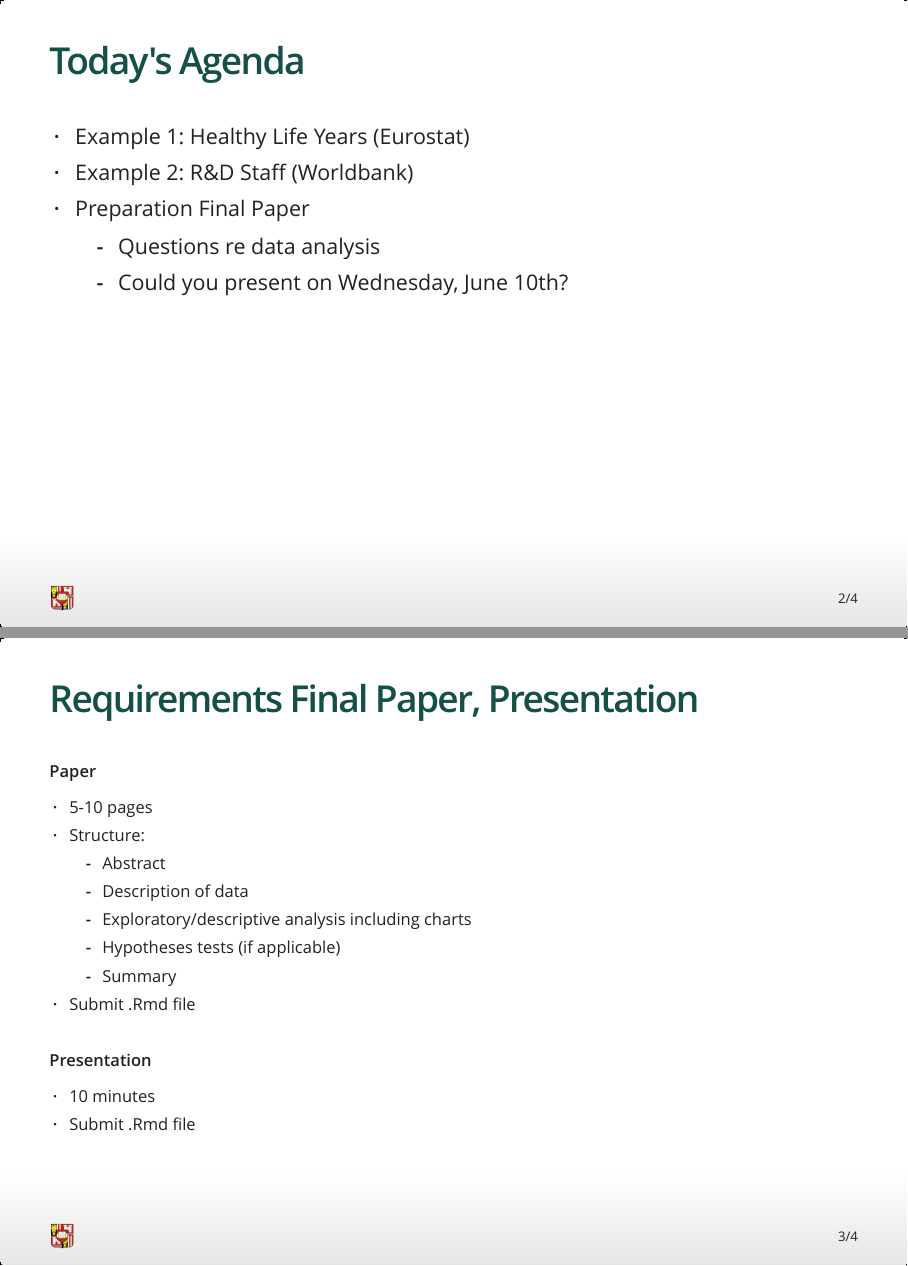
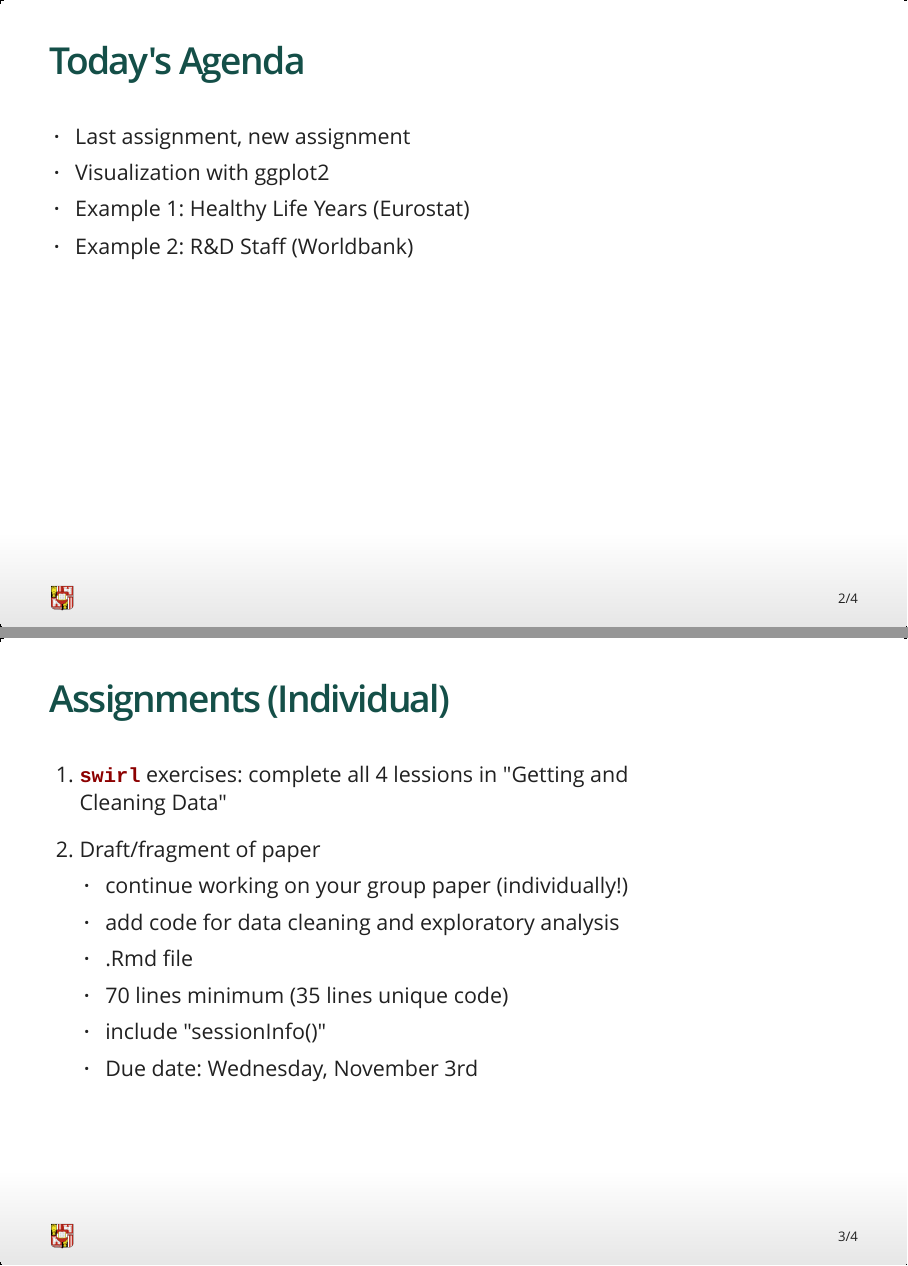
Before and after one commit to pputz/jku-quant-methods, an R Markdown document (sessions/04_Examples/04_00_Intro/04_00_Intro.Rmd): pages 2 and 3 of 4, joined at a grey line. The pictures show the output file sessions/04_Examples/04_00_Intro/04_00_Intro.html that the author committed with the source, opened offline.

Commit message:
04_Examples: updated for 2015WS
04_00_Intro.Rmd: new assignments, readings
04_01_Visualizing_Data: was previously in session 03

Signed-off-by: Peter Putz <putzpeter@yahoo.com>

```diff
--- a/sessions/04_Examples/04_00_Intro/04_00_Intro.Rmd
+++ b/sessions/04_Examples/04_00_Intro/04_00_Intro.Rmd
@@ -15,32 +15,22 @@ output:
 ## Today's Agenda
 
 
+>- Last assignment, new assignment
+>- Visualization with ggplot2
 >- Example 1: Healthy Life Years (Eurostat)
 >- Example 2: R&D Staff (Worldbank)
->- Preparation Final Paper
-     - Questions re data analysis
-     - Could you present on Wednesday, June 10th?
 
 
-## Requirements Final Paper, Presentation {.smaller}
-
-**Paper**
-
-- 5-10 pages
-- Structure:
-    - Abstract
-    - Description of data
-    - Exploratory/descriptive analysis including charts
-    - Hypotheses tests (if applicable)
-    - Summary
-- Submit .Rmd file
-
-\
-**Presentation**
-
-- 10 minutes
-- Submit .Rmd file
 
 
-## Assignment (Individual)
+## Assignments (Individual)
 
+1. `swirl` exercises: complete all 4 lessions in "Getting and Cleaning Data"
+
+2. Draft/fragment of paper
+    - continue working on your group paper (individually!)
+    - add code for data cleaning and exploratory analysis
+    - .Rmd file
+    - 70 lines minimum (35 lines unique code)
+    - include "sessionInfo()"
+    - Due date: Wednesday, November 3rd
```
Also changed, not shown: sessions/04_Examples/04_00_Intro/04_00_Intro.html, sessions/04_Examples/04_01_Healthy_Life/04_01_healthy_life.html (deleted), sessions/04_Examples/04_01_Visualizing_Data/03_03_Visualizing.Rmd (renamed from sessions/04_Examples/03_03_Visualizing_Data/03_03_Visualizing.Rmd), sessions/04_Examples/04_01_Visualizing_Data/03_03_Visualizing.html (renamed from sessions/04_Examples/03_03_Visualizing_Data/03_03_Visualizing.html), sessions/04_Examples/04_02_Healthy_Life/04_02_healthy_life.Rmd (renamed from sessions/04_Examples/04_01_Healthy_Life/04_01_healthy_life.Rmd), sessions/04_Examples/04_02_Healthy_Life/data/tsdph100.rds (renamed from sessions/04_Examples/04_01_Healthy_Life/data/tsdph100.rds), sessions/04_Examples/04_03_RND_Staff/RND.Rmd (renamed from sessions/04_Examples/04_02_RND_Staff/RND.Rmd), sessions/04_Examples/04_03_RND_Staff/data/14_Topic_en_csv_v2.csv (renamed from sessions/04_Examples/04_02_RND_Staff/data/14_Topic_en_csv_v2.csv), sessions/04_Examples/04_03_RND_Staff/data/Metadata_Country_14_Topic_en_csv_v2.csv (renamed from sessions/04_Examples/04_02_RND_Staff/data/Metadata_Country_14_Topic_en_csv_v2.csv), sessions/04_Examples/04_03_RND_Staff/data/Metadata_Indicator_14_Topic_en_csv_v2.csv (renamed from sessions/04_Examples/04_02_RND_Staff/data/Metadata_Indicator_14_Topic_en_csv_v2.csv), sessions/04_Examples/04_00_Intro/04_00_Intro.Rmd (13 more changed lines), 5 other files.
